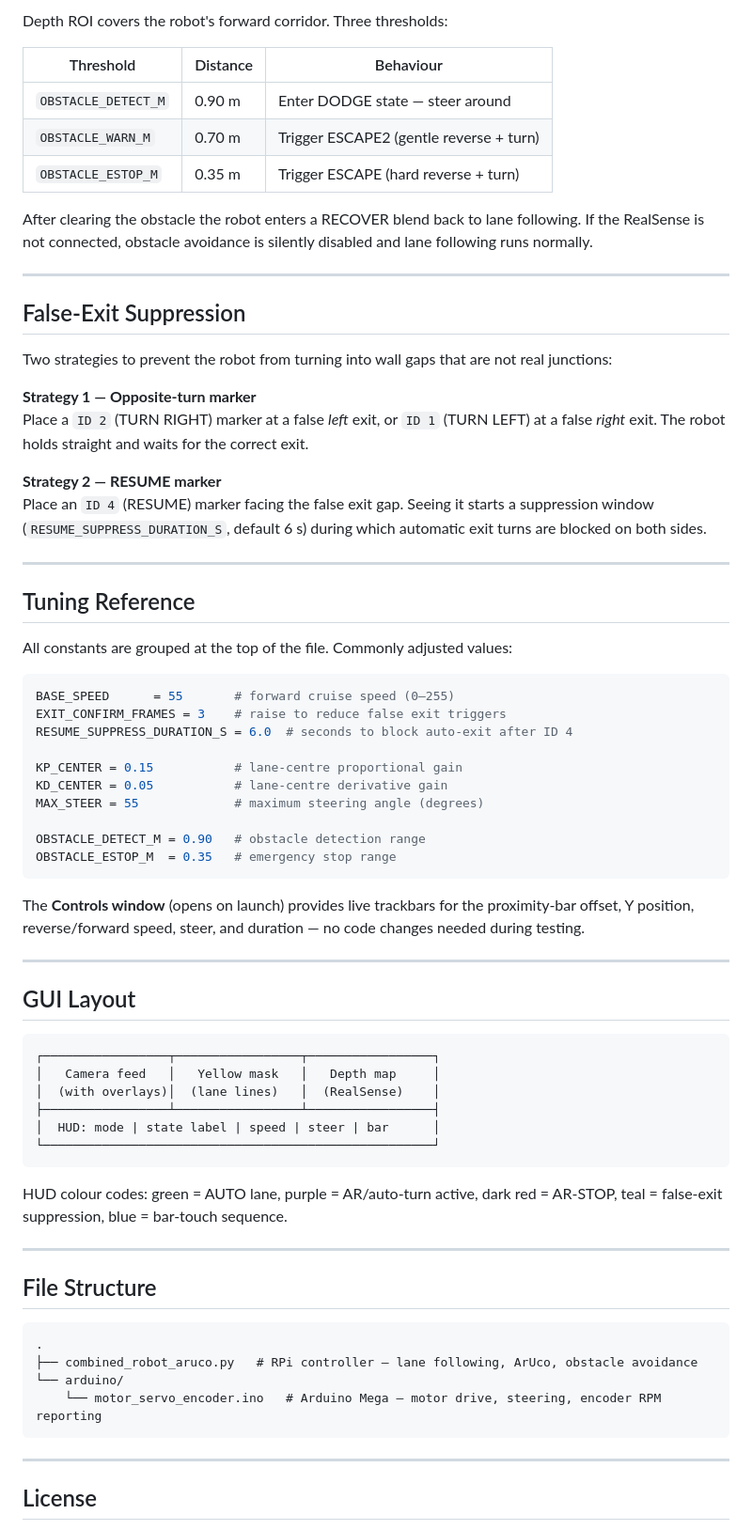
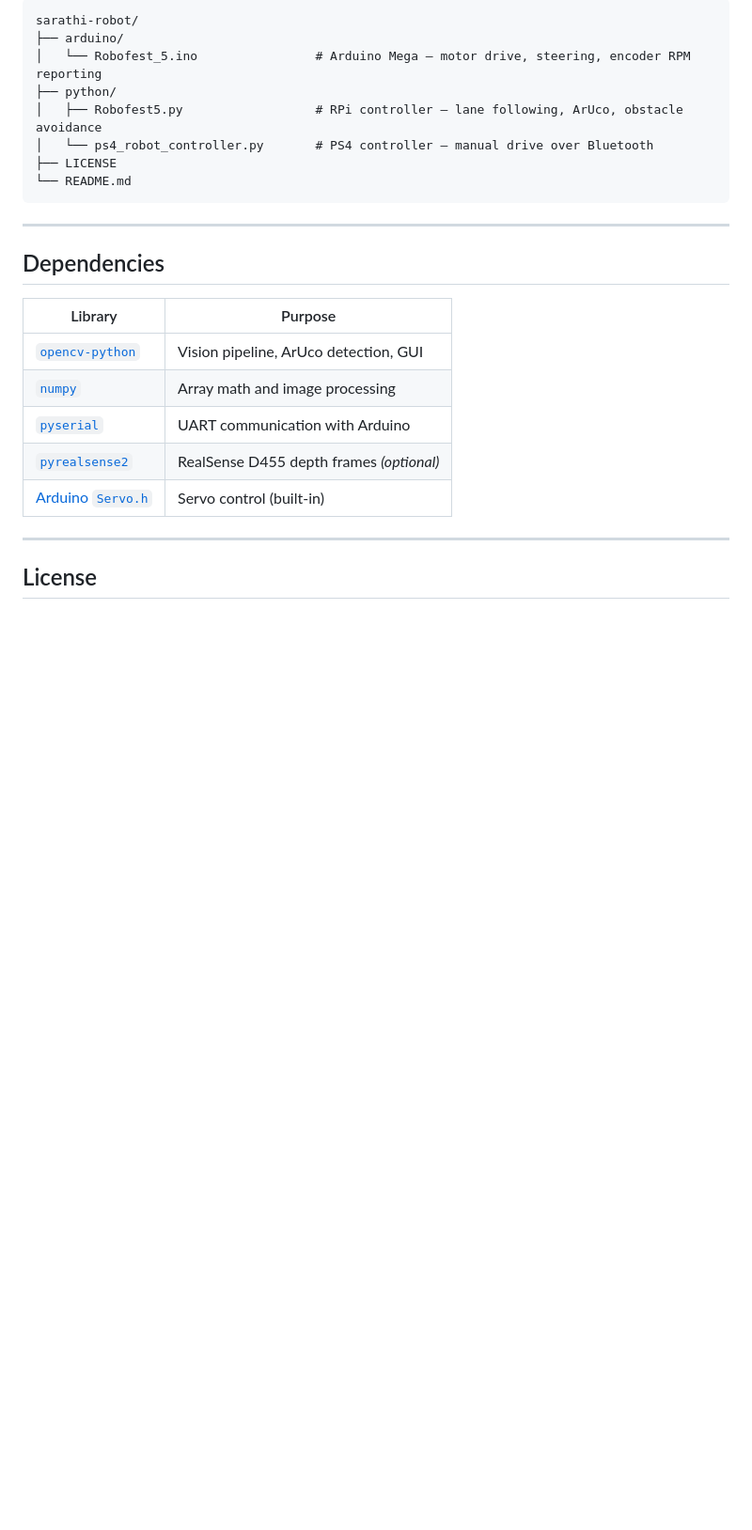
Before and after one commit to Hellfire0313/intelligent-ground-vehicle, a Markdown page: README.md, the part around one of its changes. Shown at 94% size. Rendered like a GitHub page; blank space fills up the shorter version.

````diff
--- a/README.md
+++ b/README.md
@@ -137,72 +199,26 @@ Holds last steering for `LOST_HOLD_FRAMES`, then creeps straight, then stops. If
 
-Depth ROI covers the robot's forward corridor. Three thresholds:
-
-| Threshold | Distance | Behaviour |
-|-----------|----------|-----------|
-| `OBSTACLE_DETECT_M` | 0.90 m | Enter DODGE state — steer around |
-| `OBSTACLE_WARN_M` | 0.70 m | Trigger ESCAPE2 (gentle reverse + turn) |
-| `OBSTACLE_ESTOP_M` | 0.35 m | Trigger ESCAPE (hard reverse + turn) |
-
-After clearing the obstacle the robot enters a RECOVER blend back to lane following. If the RealSense is not connected, obstacle avoidance is silently disabled and lane following runs normally.
+```
+sarathi-robot/
+├── arduino/
+│   └── Robofest_5.ino                # Arduino Mega — motor drive, steering, encoder RPM reporting
+├── python/
+│   ├── Robofest5.py                  # RPi controller — lane following, ArUco, obstacle avoidance
+│   └── ps4_robot_controller.py       # PS4 controller — manual drive over Bluetooth
+├── LICENSE
+└── README.md
+```
 
 ---
 
-## False-Exit Suppression
+## Dependencies
 
-Two strategies to prevent the robot from turning into wall gaps that are not real junctions:
-
-**Strategy 1 — Opposite-turn marker**
-Place a `ID 2` (TURN RIGHT) marker at a false *left* exit, or `ID 1` (TURN LEFT) at a false *right* exit. The robot holds straight and waits for the correct exit.
-
-**Strategy 2 — RESUME marker**
-Place an `ID 4` (RESUME) marker facing the false exit gap. Seeing it starts a suppression window (`RESUME_SUPPRESS_DURATION_S`, default 6 s) during which automatic exit turns are blocked on both sides.
-
----
-
-## Tuning Reference
-
-All constants are grouped at the top of the file. Commonly adjusted values:
-
-```python
-BASE_SPEED      = 55       # forward cruise speed (0–255)
-EXIT_CONFIRM_FRAMES = 3    # raise to reduce false exit triggers
-RESUME_SUPPRESS_DURATION_S = 6.0  # seconds to block auto-exit after ID 4
-
-KP_CENTER = 0.15           # lane-centre proportional gain
-KD_CENTER = 0.05           # lane-centre derivative gain
-MAX_STEER = 55             # maximum steering angle (degrees)
-
-OBSTACLE_DETECT_M = 0.90   # obstacle detection range
-OBSTACLE_ESTOP_M  = 0.35   # emergency stop range
-```
-
-The **Controls window** (opens on launch) provides live trackbars for the proximity-bar offset, Y position, reverse/forward speed, steer, and duration — no code changes needed during testing.
-
----
-
-## GUI Layout
-
-```
-┌─────────────────┬─────────────────┬─────────────────┐
-│   Camera feed   │   Yellow mask   │   Depth map     │
-│  (with overlays)│  (lane lines)   │  (RealSense)    │
-├─────────────────┴─────────────────┴─────────────────┤
-│  HUD: mode | state label | speed | steer | bar      │
-└─────────────────────────────────────────────────────┘
-```
-
-HUD colour codes: green = AUTO lane, purple = AR/auto-turn active, dark red = AR-STOP, teal = false-exit suppression, blue = bar-touch sequence.
-
----
-
-## File Structure
-
-```
-.
-├── combined_robot_aruco.py   # RPi controller — lane following, ArUco, obstacle avoidance
-└── arduino/
-    └── motor_servo_encoder.ino   # Arduino Mega — motor drive, steering, encoder RPM reporting
-```
+| Library | Purpose |
+|---------|---------|
+| [`opencv-python`](https://pypi.org/project/opencv-python/) | Vision pipeline, ArUco detection, GUI |
+| [`numpy`](https://numpy.org/) | Array math and image processing |
+| [`pyserial`](https://pypi.org/project/pyserial/) | UART communication with Arduino |
+| [`pyrealsense2`](https://pypi.org/project/pyrealsense2/) | RealSense D455 depth frames *(optional)* |
+| [Arduino `Servo.h`](https://www.arduino.cc/reference/en/libraries/servo/) | Servo control (built-in) |
 
 ---
 
````
Also changed, not shown: other parts of README.md (+156 -94 lines).
